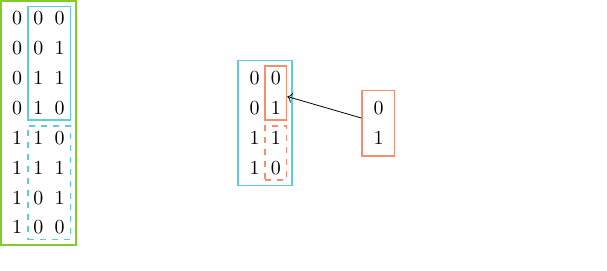
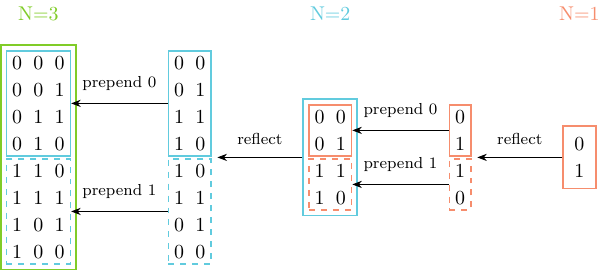
Before and after one commit to dexter2206/phd-thesis, a LaTeX figure (figures/gray.tex): the whole page. Compiled offline with pdfLaTeX.

Commit message:
Add finished version of gray.tex and gray.pdf

```diff
--- a/figures/gray.tex
+++ b/figures/gray.tex
@@ -16,14 +16,13 @@
   graytable/.style={
     outline,
     matrix of nodes,
-    draw,
     nodes={color=black,minimum height=0,outer sep=0},
     column sep=0,
-    row sep=1mm,
+    row sep=0.5mm,
     inner sep=1mm
   }
 ]
-\matrix (G8) [graytable,color=8bit] at (0,1)
+\matrix (G8) [graytable,color=8bit,draw] at (0,1)
 {
   0&0&0\\
   0&0&1\\
@@ -34,26 +33,69 @@
   1&0&1\\
   1&0&0\\
 };
-\matrix (G4) [graytable,color=4bit] at (4, 1)
+
+\matrix (G4reflected) [right=1.5cm of G8.east, graytable,color=4bit]
+{
+  0&0\\
+  0&1\\
+  1&1\\
+  1&0\\
+  1&0\\
+  1&1\\
+  0&1\\
+  0&0\\
+};
+
+\matrix (G4) [right=1.5cm of G4reflected.east, graytable,color=4bit,draw]
 {
   0&0\\
   0&1\\
   1&1\\
   1&0\\
 };
-\matrix (G2) [graytable,color=2bit] at (6,1)
+
+\matrix (G2reflected) [right=1.5cm of G4.east, graytable]
+{
+  0\\
+  1\\
+  1\\
+  0\\
+};
+
+\matrix (G2) [right=1.5cm of G2reflected, graytable,draw=2bit]
 {
   0\\
   1\\
 };
 
-\node[outline,fit={(G4-1-2.north west) (G4-2-2.south east)},draw=2bit] (G2emb){};
-\node[outline,reversed,fit={(G4-3-2.north west) (G4-4-2.south east)},draw=2bit]{};
+\node[outline,fit={(G2reflected-1-1.north west) (G2reflected-2-1.south east)},draw=2bit] (G2emb){};
+\node[outline,reversed,fit={(G2reflected-3-1.north west) (G2reflected-4-1.south east)},draw=2bit] (G2embrev){};
 
-\node[outline,fit={(G8-1-2.north west) (G8-4-3.south east)},draw=4bit]{};
-\node[outline,reversed,fit={(G8-5-2.north west) (G8-8-3.south east)},draw=4bit]{};
+\node[outline,fit={(G4-1-1.north west) (G4-2-2.south east)},draw=2bit] (G2emb2){};
+\node[outline,reversed,fit={(G4-3-1.north west) (G4-4-2.south east)},draw=2bit] (G2embrev2){};
 
-\draw[->]  (G2) -- (G2emb);
+
+\node[outline,fit={(G8-1-1.north west) (G8-4-3.south east)},draw=4bit] (G4emb){};
+\node[outline,reversed,fit={(G8-5-1.north west) (G8-8-3.south east)},draw=4bit] (G4embrev){};
+
+\node[outline,fit={(G4reflected-1-1.north west) (G4reflected-4-2.south east)},draw=4bit] (G4emb2){};
+\node[outline,reversed,fit={(G4reflected-5-1.north west) (G4reflected-8-2.south east)},draw=4bit] (G4embrev2){};
+
+
+
+\draw[-Stealth] (G2) -- node[midway,above=1mm]{\footnotesize reflect} (G2reflected);
+\draw[-Stealth] (G2emb) -- node[midway,above=1mm]{\footnotesize prepend 0} (G2emb2);
+\draw[-Stealth] (G2embrev) -- node[midway,above=1mm]{\footnotesize prepend 1} (G2embrev2);
+
+\draw[-Stealth] (G4) -- node[midway,above=1mm]{\footnotesize reflect} (G4reflected);
+
+\draw[-Stealth] (G4emb2) -- node[midway,above=1mm]{\footnotesize prepend 0} (G4emb);
+\draw[-Stealth] (G4embrev2) -- node[midway,above=1mm]{\footnotesize prepend 1} (G4embrev);
+
+
+\node [above=3mm of G8,8bit] (N8) {N=3};
+\node [4bit] at (N8 -| G4) (N4) {N=2};
+\node [2bit] at (N4 -| G2) (N2) {N=1};
 
 \end{tikzpicture}
 
```
Also changed, not shown: figures/gray.pdf.
